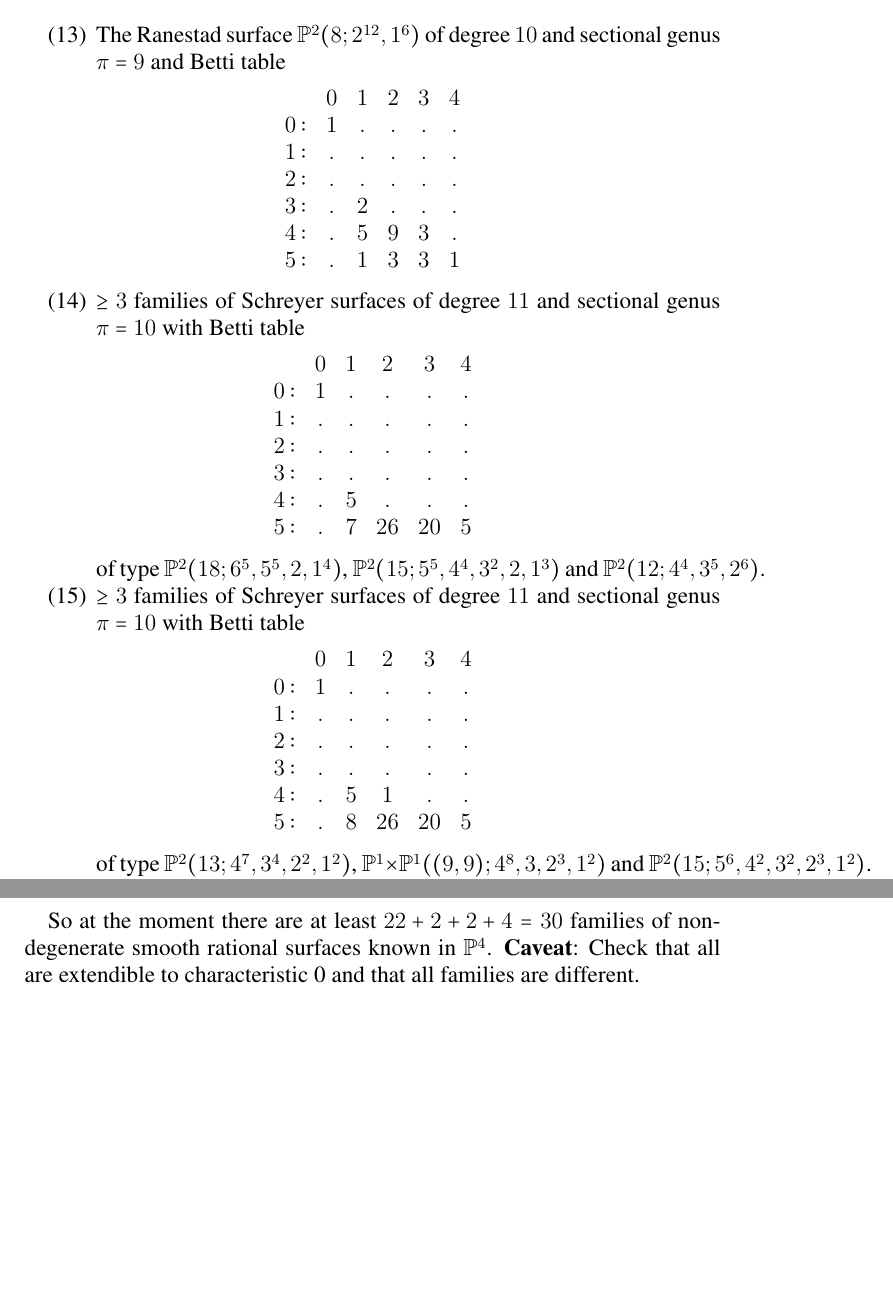
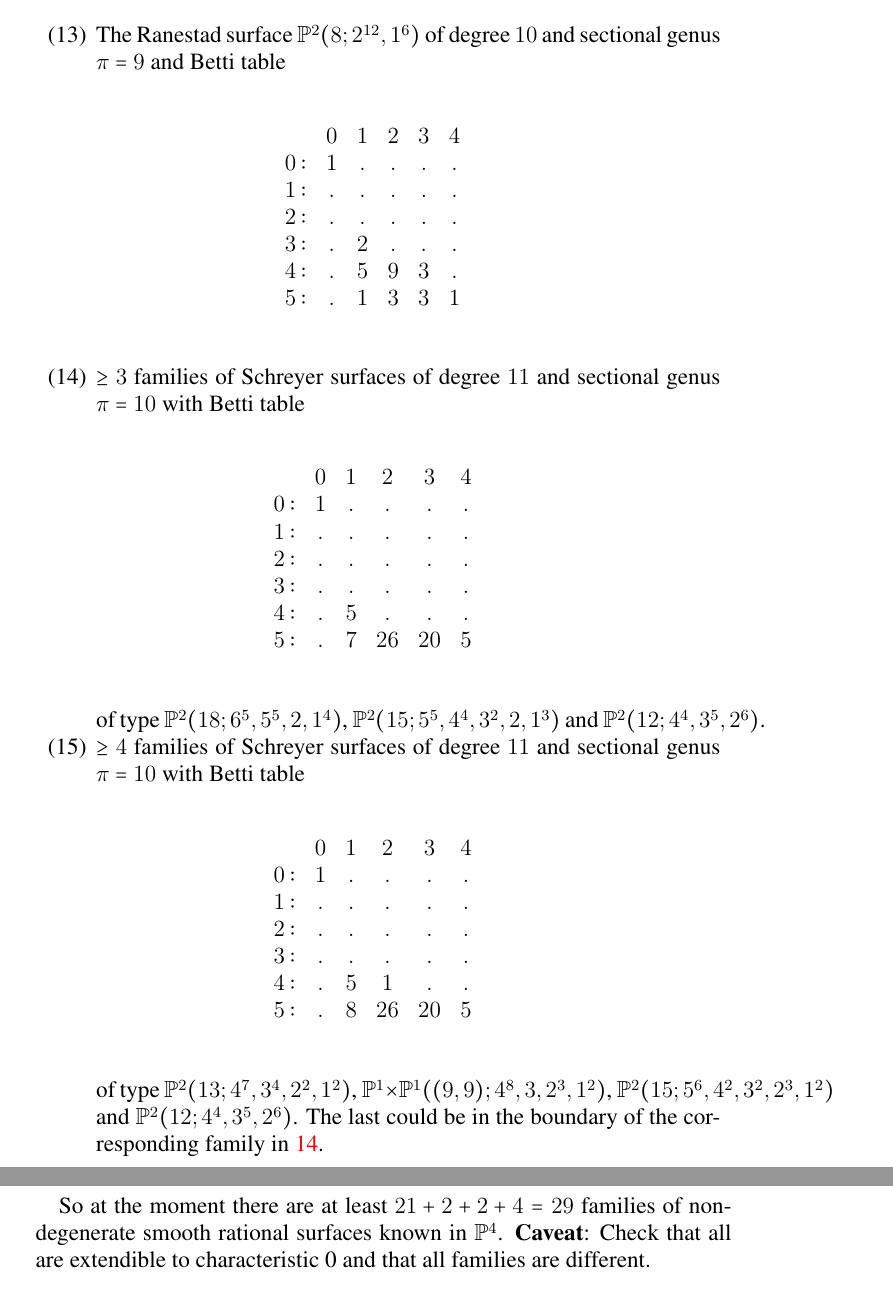
Before and after one commit to foschreyer/surfacesInP4, a LaTeX paper (surfaces papers/SmoothRationalSurfacesInP4.tex): two parts of pages 3 and 5 of 5 before the commit and two parts of pages 3 and 6 of 6 after it, joined at a grey line, cut so that both start at the same text, the shorter picture padded with empty space. Compiled offline with pdfLaTeX; a LaTeX package or settings file that is missing is left out.

Commit message:
further schreyer surfaces

```diff
--- a/surfaces papers/SmoothRationalSurfacesInP4.tex
+++ b/surfaces papers/SmoothRationalSurfacesInP4.tex
@@ -255,7 +255,7 @@ $$\begin{matrix}
        \end{matrix}$$
 
 
-\item $\ge 3$ families of Schreyer surfaces of degree $11$ and sectional genus $\pi=10$ with Betti table
+\item\label{schFamWiths=2} $\ge 3$ families of Schreyer surfaces of degree $11$ and sectional genus $\pi=10$ with Betti table
 $$\begin{matrix}
        & 0 & 1 & 2 & 3 & 4\\
      % \text{total:} & 1 & 12 & 26 & 20 & 5\\
@@ -269,7 +269,7 @@ $$\begin{matrix}
 of type $\PP^{2}(18;6^{5},5^{5},2,1^{4})$, $\PP^{2}(15;5^{5},4^{4},3^{2},2,1^{3})$ and $\PP^{2}(12;4^{4},3^{5},2^{6})$.
 
 
-\item $\ge 3$ families of Schreyer surfaces of  degree $11$ and sectional genus $\pi=10$ with Betti table
+\item $\ge 4$ families of Schreyer surfaces of  degree $11$ and sectional genus $\pi=10$ with Betti table
 $$\begin{matrix}
        & 0 & 1 & 2 & 3 & 4\\
        %\text{total:} & 1 & 12 & 26 & 20 & 5\\
@@ -280,7 +280,8 @@ $$\begin{matrix}
       4: & . & 5 & 1 & . & .\\
       5: & . & 8 & 26 & 20 & 5
       \end{matrix}$$
-of type $\PP^{2}(13;4^{7},3^{4},2^{2},1^{2})$, $\PP^{1}\times \PP^{1}((9,9);4^{8},3,2^{3},1^{2})$ and $\PP^{2}(15;5^{6},4^{2},3^{2},2^{3},1^{2})$.
+of type $\PP^{2}(13;4^{7},3^{4},2^{2},1^{2})$, $\PP^{1}\times \PP^{1}((9,9);4^{8},3,2^{3},1^{2})$, $\PP^{2}(15;5^{6},4^{2},3^{2},2^{3},1^{2})$ and
+$\PP^{2}(12;4^{4},3^{5},2^{6})$. The last could be in the boundary of the corresponding family in \ref{schFamWiths=2}.
 
  \item $\ge 1$ families of Schreyer surfaces of  degree $11$ and sectional genus $\pi=10$ with Betti table
 $$\begin{matrix}
@@ -395,7 +396,7 @@ $$\begin{matrix}
       \end{matrix}$$
 \end{enumerate}
 
-So at the moment there are at least $22+2+2+4=30$ families of non-degenerate  smooth rational surfaces known in $\PP^{4}$.
+So at the moment there are at least $21+2+2+4=29$ families of non-degenerate  smooth rational surfaces known in $\PP^{4}$.
 {\bf Caveat}: Check that all are extendible to characteristic 0 and that all families are different.
 
 
```
Also changed, not shown: surfaces papers/SmoothRationalSurfacesInP4.tex (2 more changed lines), 1 other file.
